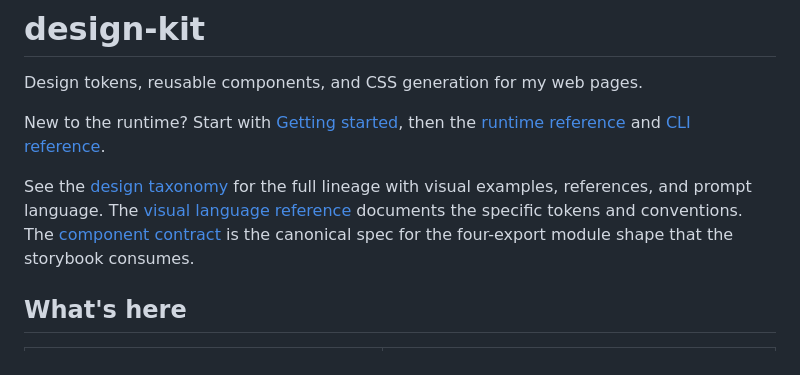
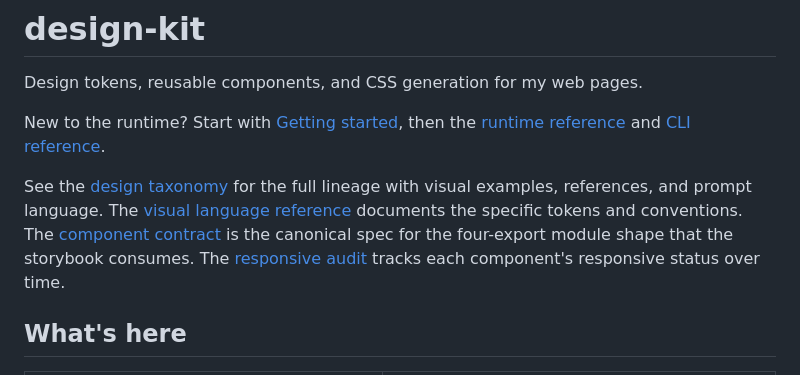
Before and after one commit to standsleeping/design-kit, a Markdown page: README.md, the part around the change. Drawn GitHub-style.

Commit message:
Add responsive status doc

```diff
--- a/README.md
+++ b/README.md
@@ -4,7 +4,7 @@ Design tokens, reusable components, and CSS generation for my web pages.
 
 New to the runtime? Start with [Getting started](docs/guides/getting-started.md), then the [runtime reference](docs/reference/runtime.md) and [CLI reference](docs/reference/cli.md).
 
-See the [design taxonomy](docs/reference/taxonomy.md) for the full lineage with visual examples, references, and prompt language. The [visual language reference](docs/reference/visual-language.md) documents the specific tokens and conventions. The [component contract](docs/reference/component-contract.md) is the canonical spec for the four-export module shape that the storybook consumes.
+See the [design taxonomy](docs/reference/taxonomy.md) for the full lineage with visual examples, references, and prompt language. The [visual language reference](docs/reference/visual-language.md) documents the specific tokens and conventions. The [component contract](docs/reference/component-contract.md) is the canonical spec for the four-export module shape that the storybook consumes. The [responsive audit](docs/reference/responsive-audit.md) tracks each component's responsive status over time.
 
 ## What's here
 
```
Also changed, not shown: docs/explanations/audits.md (+1 -0 lines), docs/reference/responsive-audit.md (added, +100 -0 lines).
